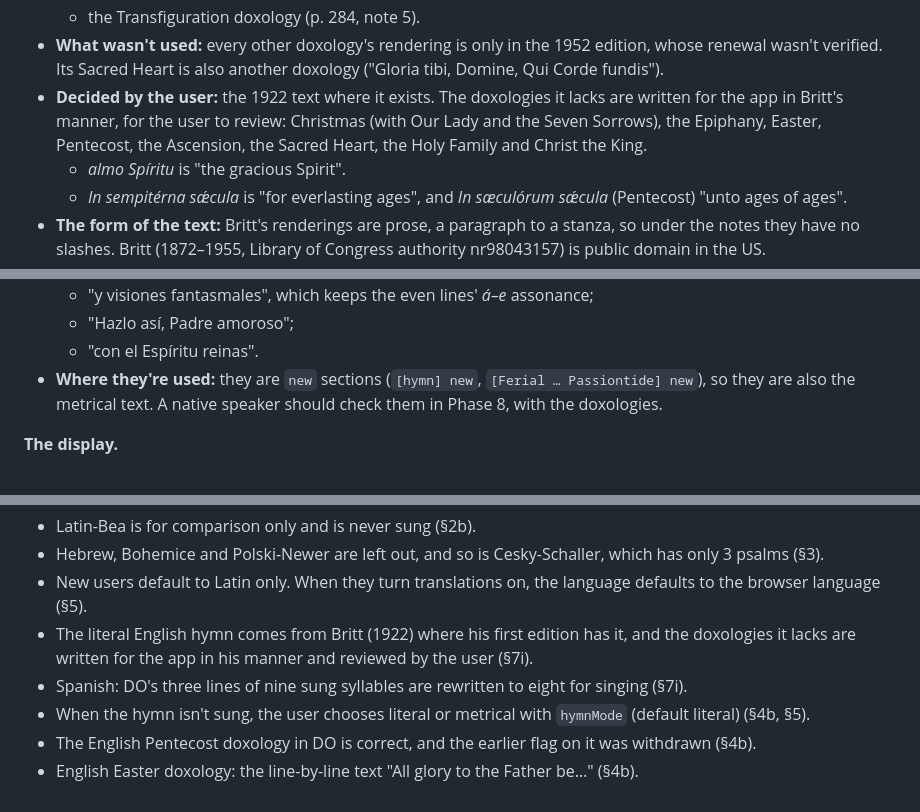
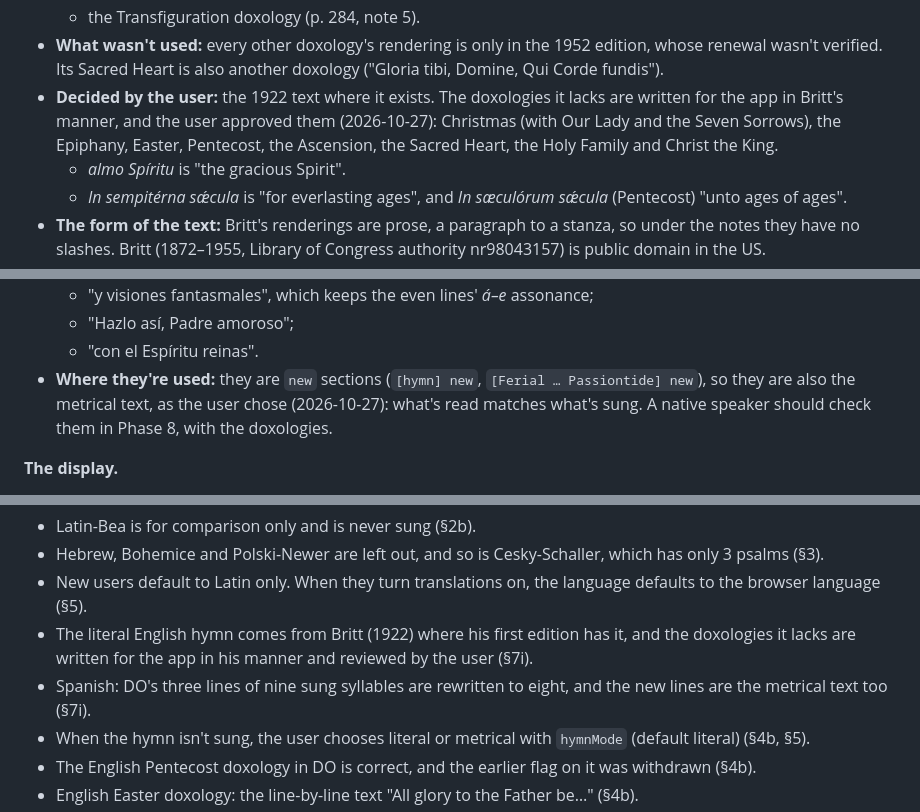
Before and after one commit to bbloomf/compline, a Markdown page: TRANSLATIONS_PLAN.md, 3 parts joined by grey strips. Rendered like a GitHub page.

Commit message:
Record the approval of the hymn texts (translations Phase 7)
Co-Authored-By: Claude Opus 5.5 <noreply@anthropic.com>

```diff
--- a/TRANSLATIONS_PLAN.md
+++ b/TRANSLATIONS_PLAN.md
@@ -667,7 +667,7 @@ The files:
   - the *Præsta, Pater* doxology, under the Terce hymn *Nunc Sancte nobis Spiritus*, which ends with it (p. 36, note 3);
   - the Transfiguration doxology (p. 284, note 5).
 - **What wasn't used:** every other doxology's rendering is only in the 1952 edition, whose renewal wasn't verified. Its Sacred Heart is also another doxology ("Gloria tibi, Domine, Qui Corde fundis").
-- **Decided by the user:** the 1922 text where it exists. The doxologies it lacks are written for the app in Britt's manner, for the user to review: Christmas (with Our Lady and the Seven Sorrows), the Epiphany, Easter, Pentecost, the Ascension, the Sacred Heart, the Holy Family and Christ the King.
+- **Decided by the user:** the 1922 text where it exists. The doxologies it lacks are written for the app in Britt's manner, and the user approved them (2026-10-27): Christmas (with Our Lady and the Seven Sorrows), the Epiphany, Easter, Pentecost, the Ascension, the Sacred Heart, the Holy Family and Christ the King.
   - *almo Spíritu* is "the gracious Spirit".
   - *In sempitérna sǽcula* is "for everlasting ages", and *In sæculórum sǽcula* (Pentecost) "unto ages of ages".
 - **The form of the text:** Britt's renderings are prose, a paragraph to a stanza, so under the notes they have no slashes. Britt (1872–1955, Library of Congress authority nr98043157) is public domain in the US.
@@ -691,7 +691,7 @@ The files:
   - "y visiones fantasmales", which keeps the even lines' *á–e* assonance;
   - "Hazlo así, Padre amoroso";
   - "con el Espíritu reinas".
-- **Where they're used:** they are `new` sections (`[hymn] new`, `[Ferial … Passiontide] new`), so they are also the metrical text. A native speaker should check them in Phase 8, with the doxologies.
+- **Where they're used:** they are `new` sections (`[hymn] new`, `[Ferial … Passiontide] new`), so they are also the metrical text, as the user chose (2026-10-27): what's read matches what's sung. A native speaker should check them in Phase 8, with the doxologies.
 
 **The display.**
 - **The menu:** "Hymn translation: Literal / Metrical / Sung with chant" (`#selectHymnMode`, `localStorage.hymnMode`, default literal). It sits under the tone menu and the hymn's notation menu.
@@ -766,7 +765,7 @@ Resolved:
 - Hebrew, Bohemice and Polski-Newer are left out, and so is Cesky-Schaller, which has only 3 psalms (§3).
 - New users default to Latin only. When they turn translations on, the language defaults to the browser language (§5).
 - The literal English hymn comes from Britt (1922) where his first edition has it, and the doxologies it lacks are written for the app in his manner and reviewed by the user (§7i).
-- Spanish: DO's three lines of nine sung syllables are rewritten to eight for singing (§7i).
+- Spanish: DO's three lines of nine sung syllables are rewritten to eight, and the new lines are the metrical text too (§7i).
 - When the hymn isn't sung, the user chooses literal or metrical with `hymnMode` (default literal) (§4b, §5).
 - The English Pentecost doxology in DO is correct, and the earlier flag on it was withdrawn (§4b).
 - English Easter doxology: the line-by-line text "All glory to the Father be…" (§4b).
```
Also changed, not shown: other parts of TRANSLATIONS_PLAN.md (+0 -1 lines).
